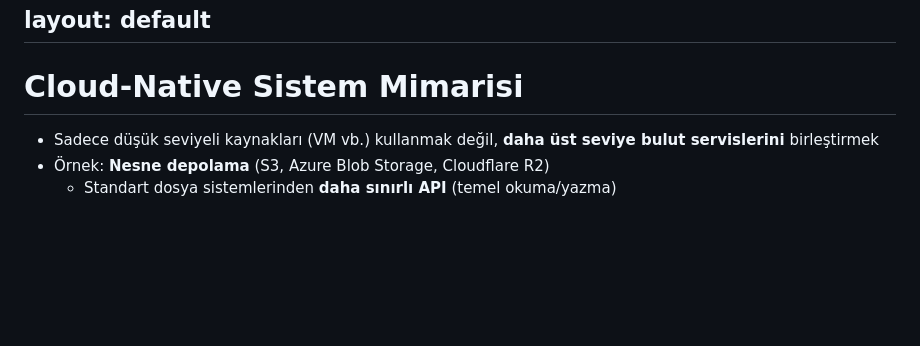
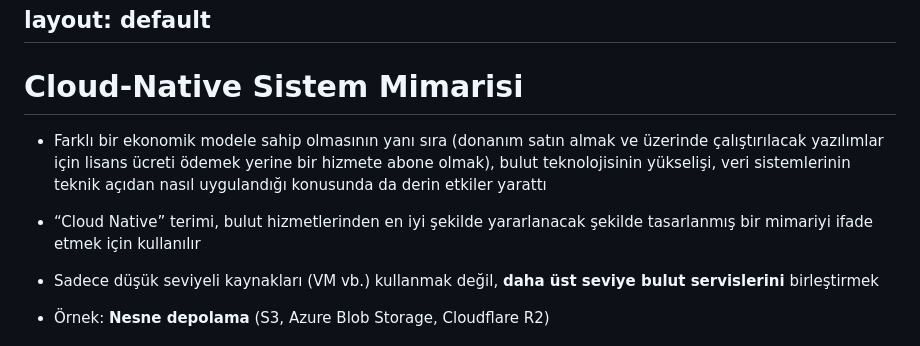
Before and after one commit to gorkembalcisoy/book-notes, a Markdown page: slides/01-trade-offs.md, the part around the change. Drawn GitHub-style; blank space fills up the shorter version.

Commit message:
Enhance cloud-native architecture section in slides
Added details about cloud-native architecture and its impact on data systems.

```diff
--- a/slides/01-trade-offs.md
+++ b/slides/01-trade-offs.md
@@ -210,6 +210,9 @@ layout: default
 
 # Cloud-Native Sistem Mimarisi
 
+- Farklı bir ekonomik modele sahip olmasının yanı sıra (donanım satın almak ve üzerinde çalıştırılacak yazılımlar için lisans ücreti ödemek yerine bir hizmete abone olmak), bulut teknolojisinin yükselişi, veri sistemlerinin teknik açıdan nasıl uygulandığı konusunda da derin etkiler yarattı
+- “Cloud Native” terimi, bulut hizmetlerinden en iyi şekilde yararlanacak şekilde tasarlanmış bir mimariyi ifade etmek için kullanılır
+
 - Sadece düşük seviyeli kaynakları (VM vb.) kullanmak değil, **daha üst seviye bulut servislerini** birleştirmek
 - Örnek: **Nesne depolama** (S3, Azure Blob Storage, Cloudflare R2)
   - Standart dosya sistemlerinden **daha sınırlı API** (temel okuma/yazma)
```
